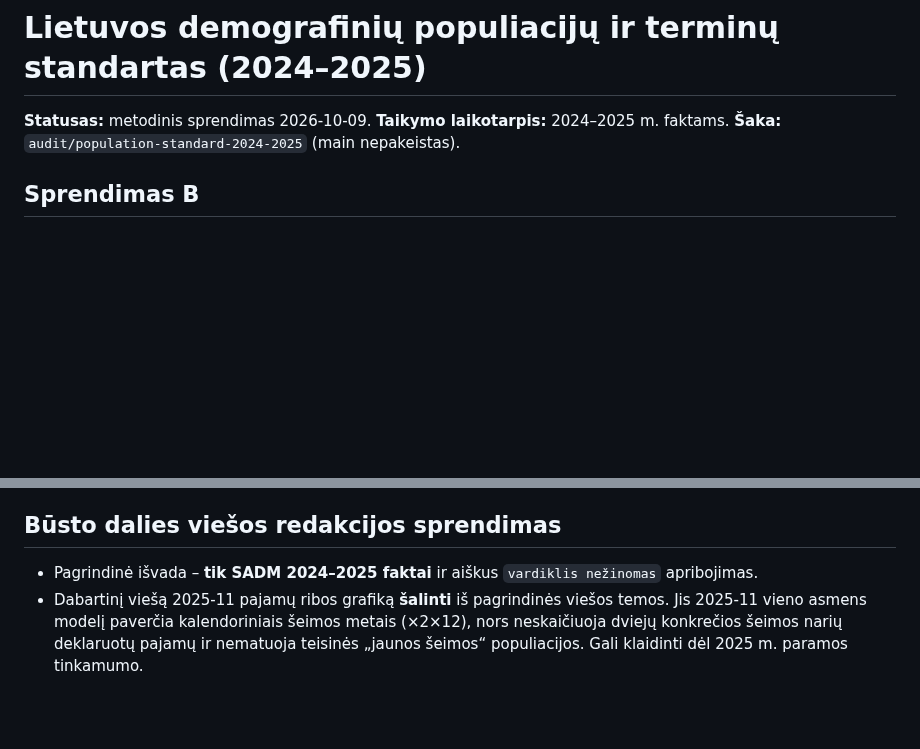
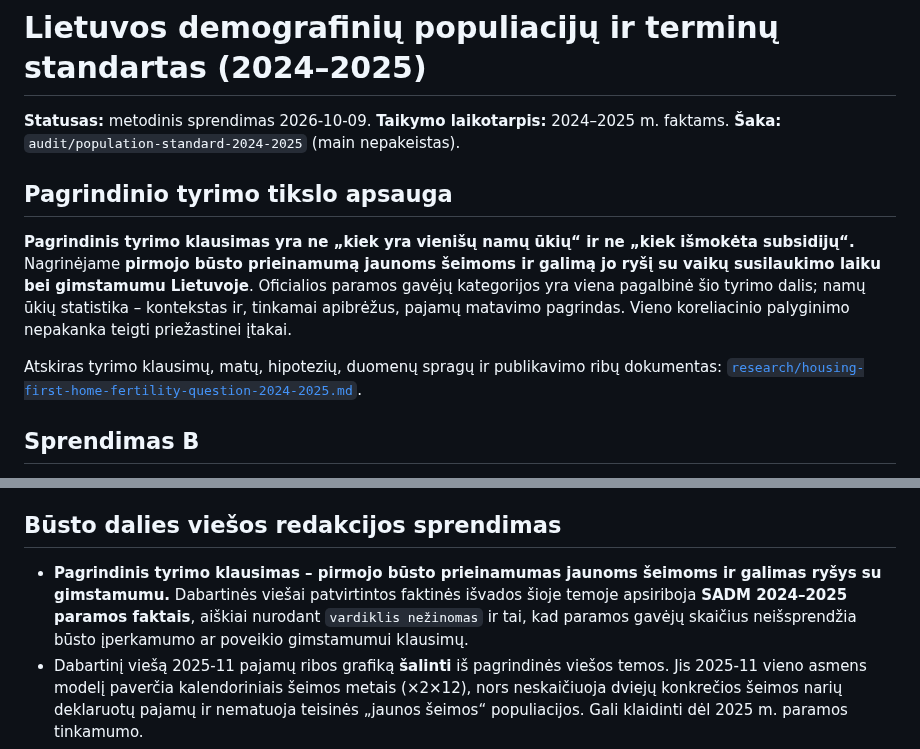
Before and after one commit to olemoz1977/Demografin-situacija, a Markdown page: research/population-terminology-standard-2024-2025.md, 2 parts joined by grey strips. Rendered like a GitHub page; blank space fills up the shorter version.

Commit message:
docs: bind standardized terminology to original first-home/fertility mission

```diff
--- a/research/population-terminology-standard-2024-2025.md
+++ b/research/population-terminology-standard-2024-2025.md
@@ -1,6 +1,12 @@
 # Lietuvos demografinių populiacijų ir terminų standartas (2024–2025)
 
 **Statusas:** metodinis sprendimas 2026-10-09. **Taikymo laikotarpis:** 2024–2025 m. faktams. **Šaka:** `audit/population-standard-2024-2025` (main nepakeistas).
+
+## Pagrindinio tyrimo tikslo apsauga
+
+**Pagrindinis tyrimo klausimas yra ne „kiek yra vienišų namų ūkių“ ir ne „kiek išmokėta subsidijų“.** Nagrinėjame **pirmojo būsto prieinamumą jaunoms šeimoms ir galimą jo ryšį su vaikų susilaukimo laiku bei gimstamumu Lietuvoje**. Oficialios paramos gavėjų kategorijos yra viena pagalbinė šio tyrimo dalis; namų ūkių statistika – kontekstas ir, tinkamai apibrėžus, pajamų matavimo pagrindas. Vieno koreliacinio palyginimo nepakanka teigti priežastinei įtakai.
+
+Atskiras tyrimo klausimų, matų, hipotezių, duomenų spragų ir publikavimo ribų dokumentas: [`research/housing-first-home-fertility-question-2024-2025.md`](housing-first-home-fertility-question-2024-2025.md).
 
 ## Sprendimas B
 
@@ -80,7 +86,7 @@
 
 ## Būsto dalies viešos redakcijos sprendimas
 
-- Pagrindinė išvada – **tik SADM 2024–2025 faktai** ir aiškus `vardiklis nežinomas` apribojimas.
+- **Pagrindinis tyrimo klausimas – pirmojo būsto prieinamumas jaunoms šeimoms ir galimas ryšys su gimstamumu.** Dabartinės viešai patvirtintos faktinės išvados šioje temoje apsiriboja **SADM 2024–2025 paramos faktais**, aiškiai nurodant `vardiklis nežinomas` ir tai, kad paramos gavėjų skaičius neišsprendžia būsto įperkamumo ar poveikio gimstamumui klausimų.
 - Dabartinį viešą 2025-11 pajamų ribos grafiką **šalinti** iš pagrindinės viešos temos. Jis 2025-11 vieno asmens modelį paverčia kalendoriniais šeimos metais (×2×12), nors neskaičiuoja dviejų konkrečios šeimos narių deklaruotų pajamų ir nematuoja teisinės „jaunos šeimos“ populiacijos. Gali klaidinti dėl 2025 m. paramos tinkamumo.
 - `data/housing-state-support-income-screen-2025.json`, `research/housing-income-model-2025-11.md` ir atitinkami CSV išlieka **MODELLED / DIAGNOSTIC ONLY**, ne oficialaus vardiklio ar apskričių reitingo pagrindas.
 - **50 m² ne vienodas būstas** – 10 apskričių įperkamumo reitingas lieka užblokuotas, kol nėra vienodo 2025 m. butų tipo / ploto / statybos segmento ir pakankamo sandorių N.
```
